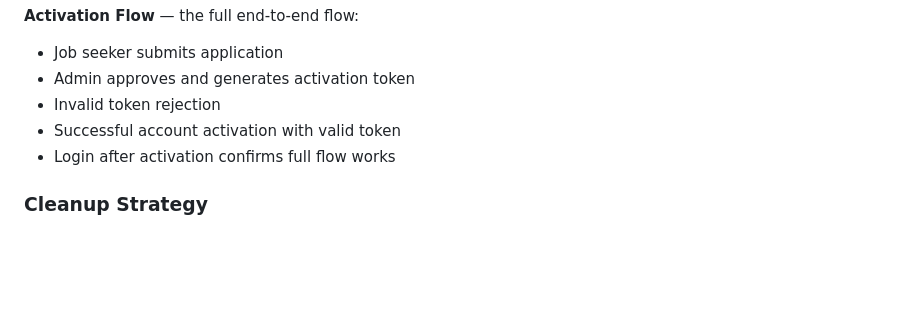
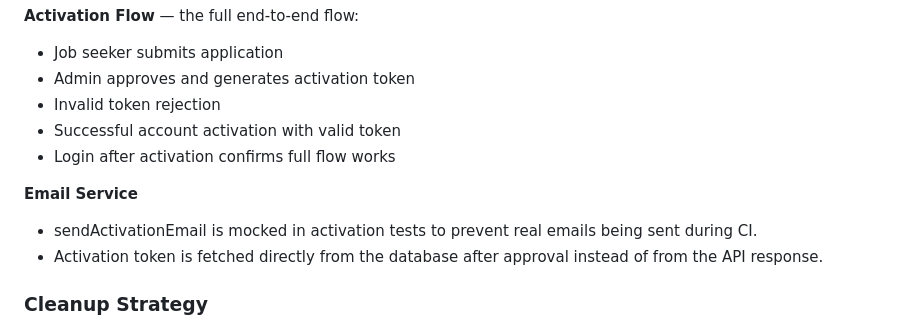
Before and after one commit to MahmoudAlHaj4/Lably, a Markdown page: design.md, the part around the change. Rendered like a GitHub page; blank space fills up the shorter version.

Commit message:
docs: add email service mocking strategy to testing section

```diff
--- a/design.md
+++ b/design.md
@@ -232,6 +232,10 @@ A real DB catches actual constraint violations, duplicate entries, and failures.
 - Successful account activation with valid token
 - Login after activation confirms full flow works
 
+**Email Service**
+- sendActivationEmail is mocked in activation tests to prevent real emails being sent during CI.
+- Activation token is fetched directly from the database after approval instead of from the API response.
+
 ### Cleanup Strategy
 Every test file runs `beforeAll` and `afterAll` cleanup against the test email to ensure a fresh state before each run and no leftover data after — protecting against false failures from crashed previous runs
 
```
